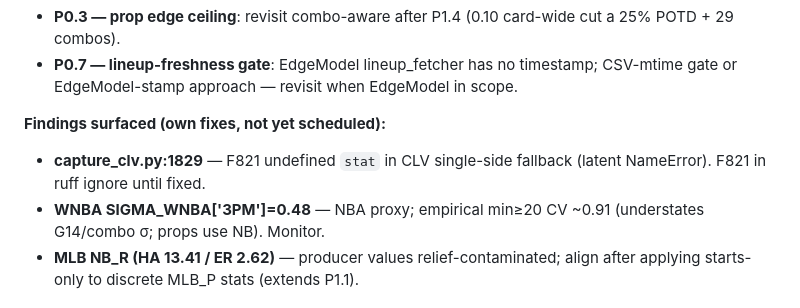
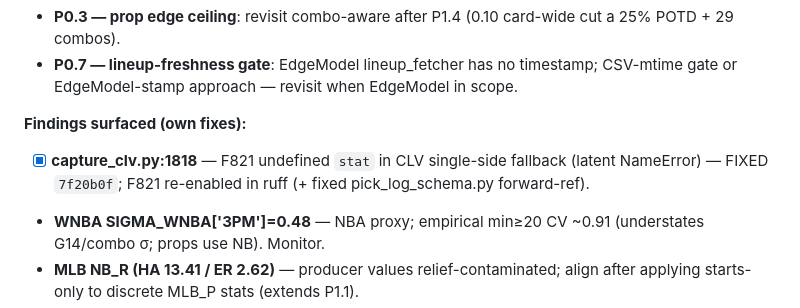
Before and after one commit to jonopeshut-hueonnyparlay/JonnyParlay, a Markdown page: FIX_PLAN_PROGRESS.md, the part around the change. Rendered like a GitHub page.

Commit message:
docs(progress): capture_clv F821 fixed (7f20b0f); F821 re-enforced
Co-Authored-By: Claude Opus 4.8 (1M context) <noreply@anthropic.com>

```diff
--- a/FIX_PLAN_PROGRESS.md
+++ b/FIX_PLAN_PROGRESS.md
@@ -47,8 +47,8 @@ _Legend: [ ] todo · [~] deferred/partial · [x] done (append commit SHA + date)
 - **P0.3 — prop edge ceiling**: revisit combo-aware after P1.4 (0.10 card-wide cut a 25% POTD + 29 combos).
 - **P0.7 — lineup-freshness gate**: EdgeModel lineup_fetcher has no timestamp; CSV-mtime gate or EdgeModel-stamp approach — revisit when EdgeModel in scope.
 
-**Findings surfaced (own fixes, not yet scheduled):**
-- **capture_clv.py:1829** — F821 undefined `stat` in CLV single-side fallback (latent NameError). F821 in ruff ignore until fixed.
+**Findings surfaced (own fixes):**
+- [x] **capture_clv.py:1818** — F821 undefined `stat` in CLV single-side fallback (latent NameError) — FIXED `7f20b0f`; F821 re-enabled in ruff (+ fixed pick_log_schema.py forward-ref).
 - **WNBA SIGMA_WNBA['3PM']=0.48** — NBA proxy; empirical min≥20 CV ~0.91 (understates G14/combo σ; props use NB). Monitor.
 - **MLB NB_R (HA 13.41 / ER 2.62)** — producer values relief-contaminated; align after applying starts-only to discrete MLB_P stats (extends P1.1).
 - **NB_R duplicated** in calibrated.py + sgp_builder.py → the case for the deferred full JSON single-source (P1.3 architecture half).
```
